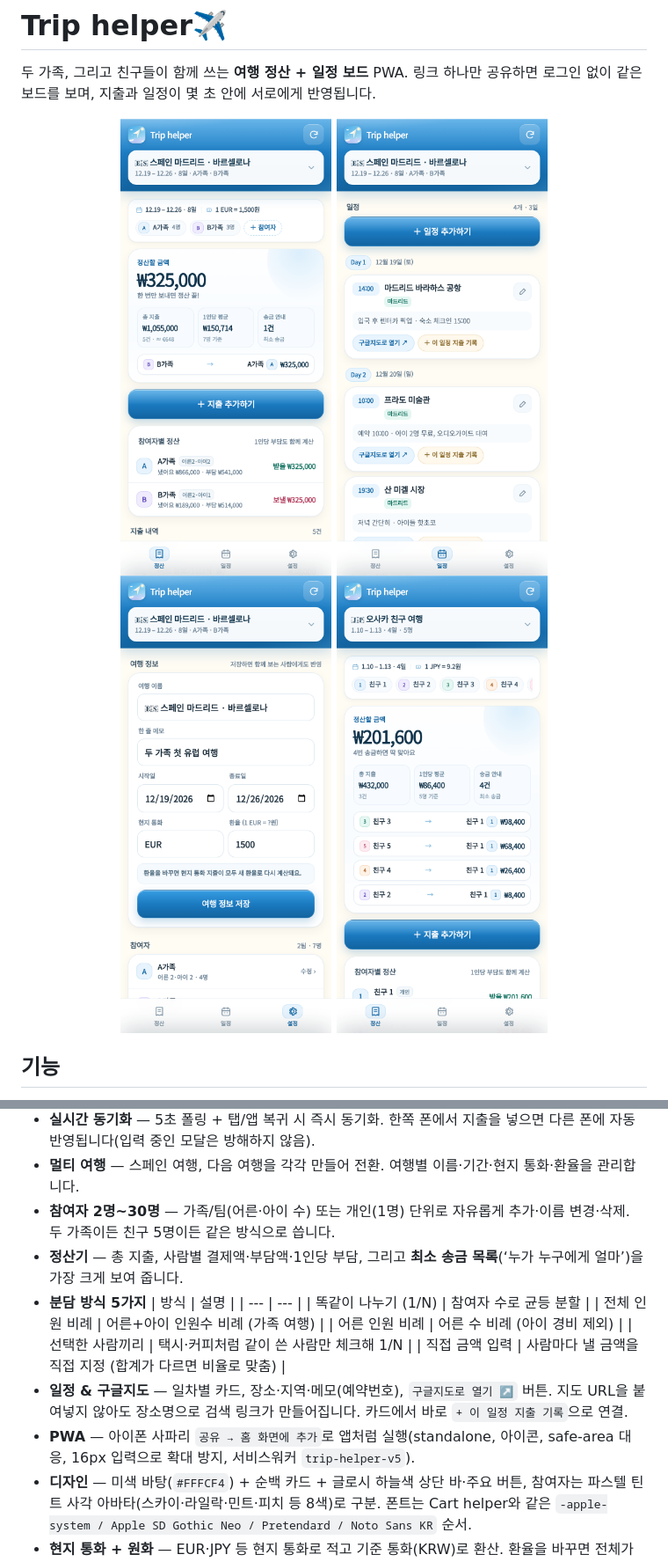
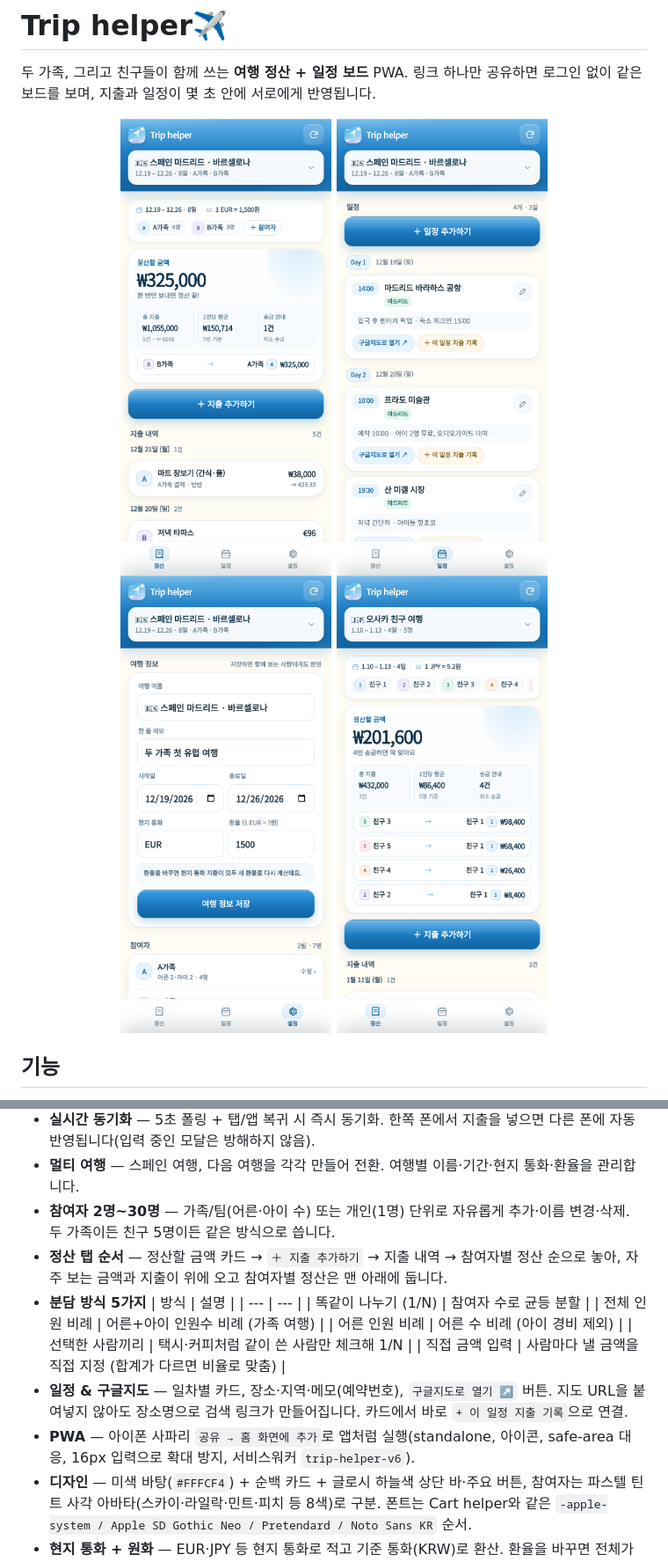
Before and after one commit to yoonyoon0117-crypto/triphelper, a Markdown page: README.md, 2 parts joined by grey strips. Shown at 88% size. Rendered like a GitHub page; pictures changed too: docs/screenshots/01-settle.png, docs/screenshots/10-friends.png.

Commit message:
정산 탭 순서 변경(지출 내역 → 참여자별 정산) 및 시드 예시 지출 삭제 (sw v6)

```diff
--- a/README.md
+++ b/README.md
@@ -17,7 +17,7 @@
 - **실시간 동기화** — 5초 폴링 + 탭/앱 복귀 시 즉시 동기화. 한쪽 폰에서 지출을 넣으면 다른 폰에 자동 반영됩니다(입력 중인 모달은 방해하지 않음).
 - **멀티 여행** — 스페인 여행, 다음 여행을 각각 만들어 전환. 여행별 이름·기간·현지 통화·환율을 관리합니다.
 - **참여자 2명~30명** — 가족/팀(어른·아이 수) 또는 개인(1명) 단위로 자유롭게 추가·이름 변경·삭제. 두 가족이든 친구 5명이든 같은 방식으로 씁니다.
-- **정산기** — 총 지출, 사람별 결제액·부담액·1인당 부담, 그리고 **최소 송금 목록**(‘누가 누구에게 얼마’)을 가장 크게 보여 줍니다.
+- **정산 탭 순서** — 정산할 금액 카드 → `＋ 지출 추가하기` → 지출 내역 → 참여자별 정산 순으로 놓아, 자주 보는 금액과 지출이 위에 오고 참여자별 정산은 맨 아래에 둡니다.
 - **분담 방식 5가지**
   | 방식 | 설명 |
   | --- | --- |
@@ -27,7 +27,7 @@
   | 선택한 사람끼리 | 택시·커피처럼 같이 쓴 사람만 체크해 1/N |
   | 직접 금액 입력 | 사람마다 낼 금액을 직접 지정 (합계가 다르면 비율로 맞춤) |
 - **일정 & 구글지도** — 일차별 카드, 장소·지역·메모(예약번호), `구글지도로 열기 ↗` 버튼. 지도 URL을 붙여넣지 않아도 장소명으로 검색 링크가 만들어집니다. 카드에서 바로 `+ 이 일정 지출 기록`으로 연결.
-- **PWA** — 아이폰 사파리 `공유 → 홈 화면에 추가`로 앱처럼 실행(standalone, 아이콘, safe-area 대응, 16px 입력으로 확대 방지, 서비스워커 `trip-helper-v5`).
+- **PWA** — 아이폰 사파리 `공유 → 홈 화면에 추가`로 앱처럼 실행(standalone, 아이콘, safe-area 대응, 16px 입력으로 확대 방지, 서비스워커 `trip-helper-v6`).
 - **디자인** — 미색 바탕(`#FFFCF4`) + 순백 카드 + 글로시 하늘색 상단 바·주요 버튼, 참여자는 파스텔 틴트 사각 아바타(스카이·라일락·민트·피치 등 8색)로 구분. 폰트는 Cart helper와 같은 `-apple-system / Apple SD Gothic Neo / Pretendard / Noto Sans KR` 순서.
 - **현지 통화 + 원화** — EUR·JPY 등 현지 통화로 적고 기준 통화(KRW)로 환산. 환율을 바꾸면 전체가 다시 계산됩니다.
 
```
Also changed, not shown: other parts of README.md (+1 -1 lines), 6 other files.
